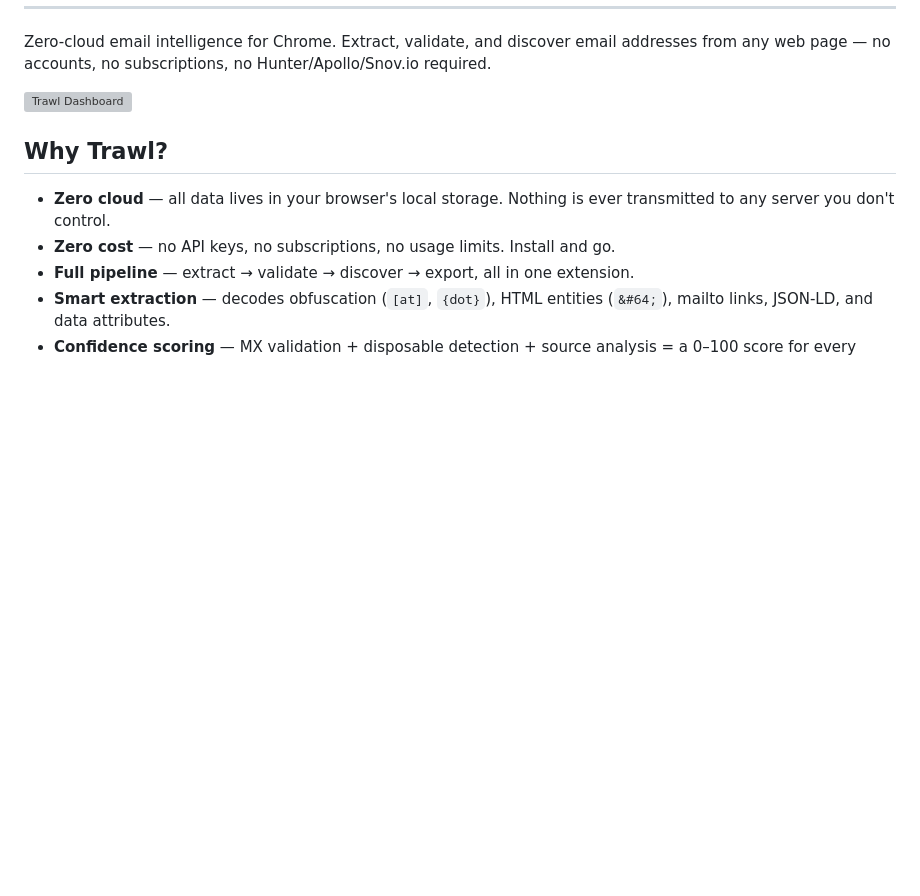
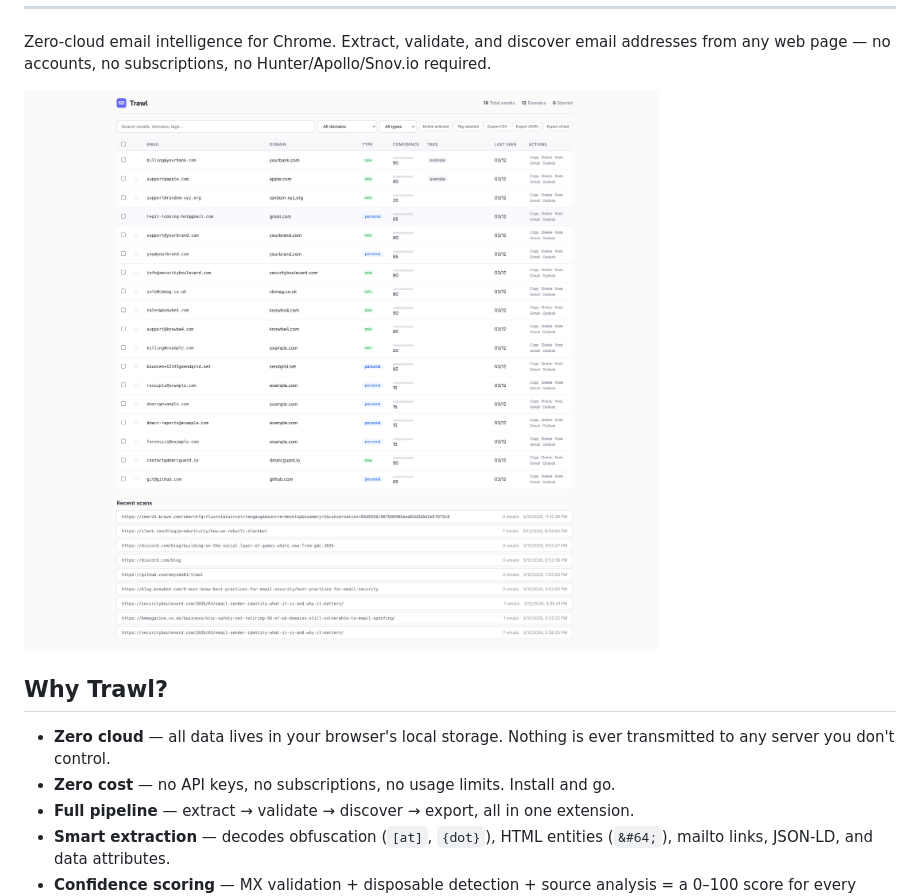
Before and after one commit to meysam81/trawl, a Markdown page: README.md, the part around the change. Drawn GitHub-style; pictures changed too: assets/dashboard.png (added); blank space fills up the shorter version; grey boxes are pictures that could not be loaded.

Commit message:
fix(docs): update the dashboard image

```diff
--- a/README.md
+++ b/README.md
@@ -20,7 +20,7 @@
 
 Zero-cloud email intelligence for Chrome. Extract, validate, and discover email addresses from any web page — no accounts, no subscriptions, no Hunter/Apollo/Snov.io required.
 
-![Trawl Dashboard](screenshots/dash.png)
+![Trawl Dashboard](./assets/dashboard.png)
 
 ## Why Trawl?
 
```
